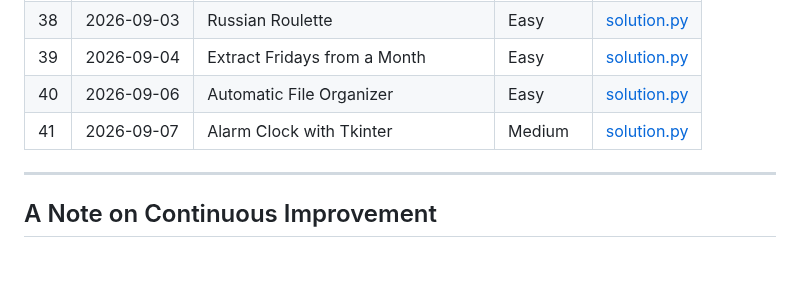
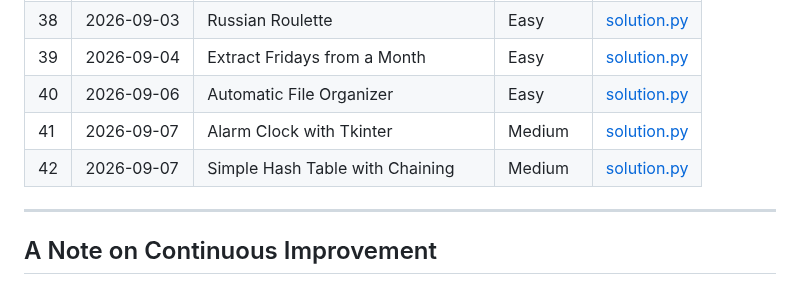
Before and after one commit to Morez-Momeni/daily-python-exercises, a Markdown page: README.md, the part around the change. Drawn GitHub-style; blank space fills up the shorter version.

Commit message:
add readme,hash table

```diff
--- a/README.md
+++ b/README.md
@@ -70,6 +70,7 @@ Each problem lives in its own folder, named with a three-digit index and a short
 |39 | 2026-09-04 | Extract Fridays from a Month    | Easy       | [solution.py](039_calendar_fridays/solution.py) |
 |40 | 2026-09-06 | Automatic File Organizer        | Easy       | [solution.py](040_file_organizer/solution.py) |
 |41 | 2026-09-07 | Alarm Clock with Tkinter        | Medium     | [solution.py](041_alarm_clock/solution.py) |
+|42 | 2026-09-07 | Simple Hash Table with Chaining | Medium     | [solution.py](042_hash_table_chaining/solution.py) |
 ---
 
 
```
